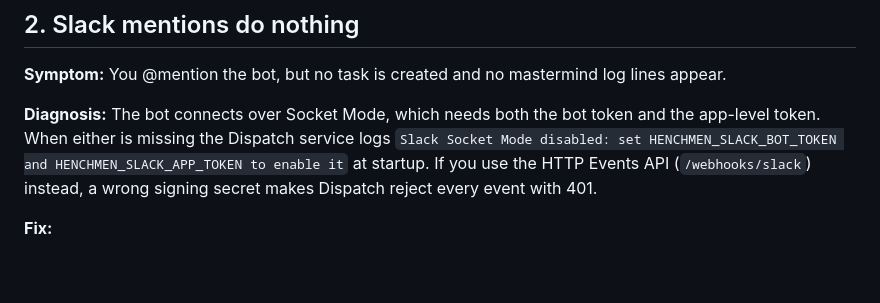
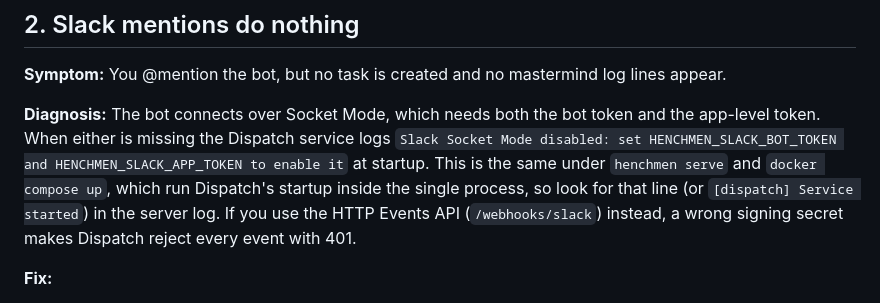
Before and after one commit to chrisciampoli/henchmen, a Markdown page: docs/troubleshooting.md, the part around the change. GitHub-like rendering; blank space fills up the shorter version.

Commit message:
docs: Slack Socket Mode connects under henchmen serve and compose
henchmen serve now runs each mounted service's startup, so the Slack bot
diagnosis applies to the single-process server too; say where to look.

```diff
--- a/docs/troubleshooting.md
+++ b/docs/troubleshooting.md
@@ -48,7 +48,9 @@ log lines appear.
 **Diagnosis:** The bot connects over Socket Mode, which needs both the bot
 token and the app-level token. When either is missing the Dispatch service logs
 `Slack Socket Mode disabled: set HENCHMEN_SLACK_BOT_TOKEN and HENCHMEN_SLACK_APP_TOKEN to enable it`
-at startup. If you use the HTTP Events API (`/webhooks/slack`) instead, a
+at startup. This is the same under `henchmen serve` and `docker compose up`,
+which run Dispatch's startup inside the single process, so look for that line
+(or `[dispatch] Service started`) in the server log. If you use the HTTP Events API (`/webhooks/slack`) instead, a
 wrong signing secret makes Dispatch reject every event with 401.
 
 **Fix:**
```
